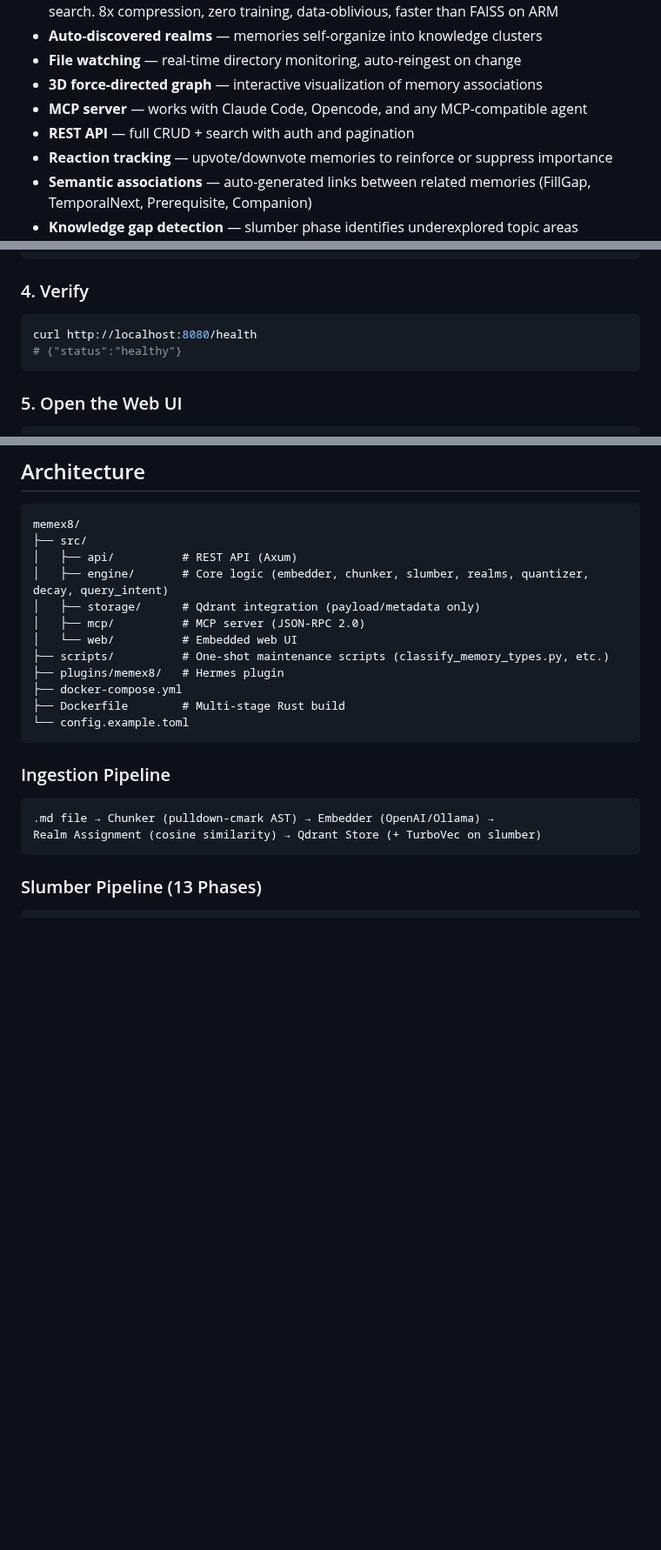
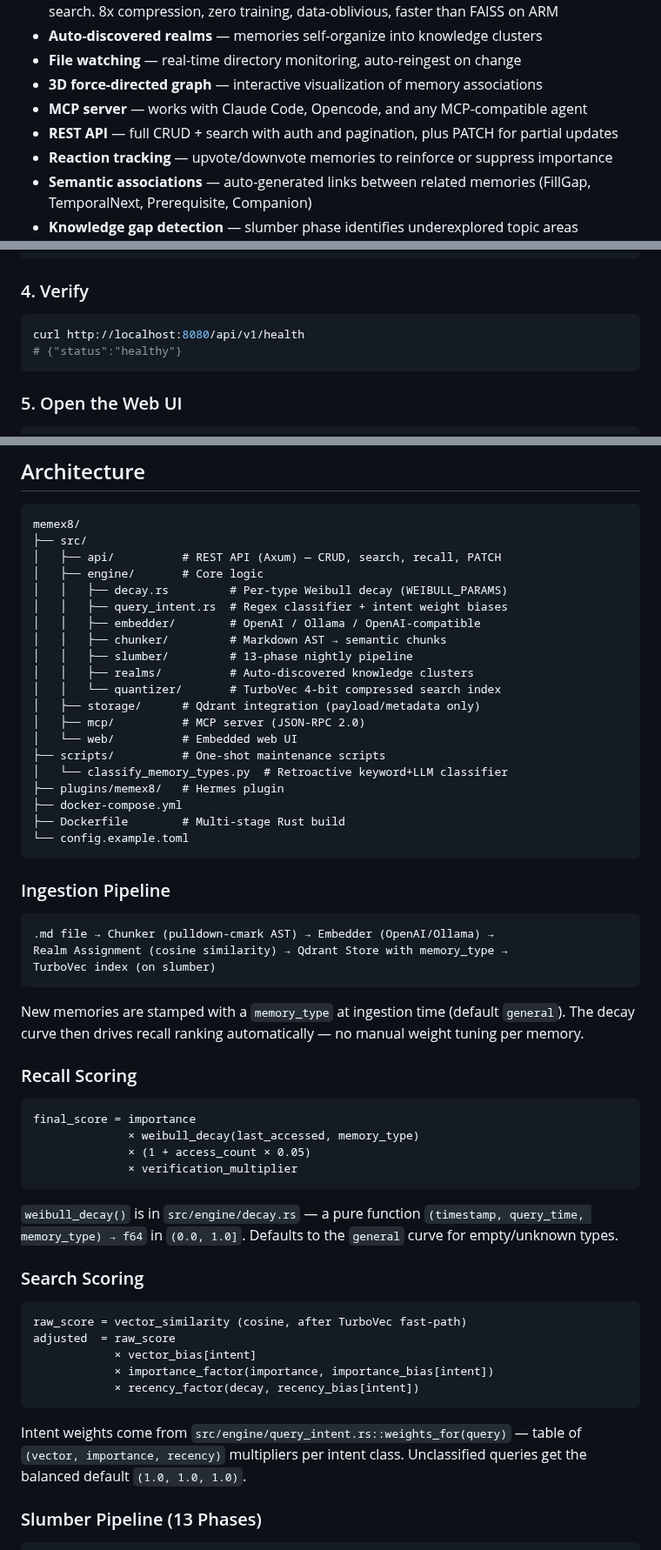
Before and after one commit to Ex8-ca/memex8, a Markdown page: README.md, 3 parts joined by grey strips. Shown at 87% size. Rendered like a GitHub page; blank space fills up the shorter version.

Commit message:
docs: full rewrite of Memory Evolution, MCP tools, type classification, architecture sections

````diff
--- a/README.md
+++ b/README.md
@@ -66,7 +89,7 @@ The result: an AI agent that remembers what matters, forgets what doesn't, and c
 - **File watching** — real-time directory monitoring, auto-reingest on change
 - **3D force-directed graph** — interactive visualization of memory associations
 - **MCP server** — works with Claude Code, Opencode, and any MCP-compatible agent
-- **REST API** — full CRUD + search with auth and pagination
+- **REST API** — full CRUD + search with auth and pagination, plus PATCH for partial updates
 - **Reaction tracking** — upvote/downvote memories to reinforce or suppress importance
 - **Semantic associations** — auto-generated links between related memories (FillGap, TemporalNext, Prerequisite, Companion)
 - **Knowledge gap detection** — slumber phase identifies underexplored topic areas
@@ -128,7 +151,7 @@ docker compose up -d
 ### 4. Verify
 
 ```bash
-curl http://localhost:8080/health
+curl http://localhost:8080/api/v1/health
 # {"status":"healthy"}
 ```
 
@@ -305,12 +336,20 @@ All endpoints (except `/health`) require `Authorization: Bearer <key>`
 ```
 memex8/
 ├── src/
-│   ├── api/          # REST API (Axum)
-│   ├── engine/       # Core logic (embedder, chunker, slumber, realms, quantizer, decay, query_intent)
+│   ├── api/          # REST API (Axum) — CRUD, search, recall, PATCH
+│   ├── engine/       # Core logic
+│   │   ├── decay.rs         # Per-type Weibull decay (WEIBULL_PARAMS)
+│   │   ├── query_intent.rs  # Regex classifier + intent weight biases
+│   │   ├── embedder/        # OpenAI / Ollama / OpenAI-compatible
+│   │   ├── chunker/         # Markdown AST → semantic chunks
+│   │   ├── slumber/         # 13-phase nightly pipeline
+│   │   ├── realms/          # Auto-discovered knowledge clusters
+│   │   └── quantizer/       # TurboVec 4-bit compressed search index
 │   ├── storage/      # Qdrant integration (payload/metadata only)
 │   ├── mcp/          # MCP server (JSON-RPC 2.0)
 │   └── web/          # Embedded web UI
-├── scripts/          # One-shot maintenance scripts (classify_memory_types.py, etc.)
+├── scripts/          # One-shot maintenance scripts
+│   └── classify_memory_types.py  # Retroactive keyword+LLM classifier
 ├── plugins/memex8/   # Hermes plugin
 ├── docker-compose.yml
 ├── Dockerfile        # Multi-stage Rust build
@@ -321,8 +360,34 @@ memex8/
 
 ```
 .md file → Chunker (pulldown-cmark AST) → Embedder (OpenAI/Ollama) →
-Realm Assignment (cosine similarity) → Qdrant Store (+ TurboVec on slumber)
+Realm Assignment (cosine similarity) → Qdrant Store with memory_type →
+TurboVec index (on slumber)
 ```
+
+New memories are stamped with a `memory_type` at ingestion time (default `general`). The decay curve then drives recall ranking automatically — no manual weight tuning per memory.
+
+### Recall Scoring
+
+```
+final_score = importance
+              × weibull_decay(last_accessed, memory_type)
+              × (1 + access_count × 0.05)
+              × verification_multiplier
+```
+
+`weibull_decay()` is in `src/engine/decay.rs` — a pure function `(timestamp, query_time, memory_type) → f64` in `(0.0, 1.0]`. Defaults to the `general` curve for empty/unknown types.
+
+### Search Scoring
+
+```
+raw_score = vector_similarity (cosine, after TurboVec fast-path)
+adjusted  = raw_score
+            × vector_bias[intent]
+            × importance_factor(importance, importance_bias[intent])
+            × recency_factor(decay, recency_bias[intent])
+```
+
+Intent weights come from `src/engine/query_intent.rs::weights_for(query)` — table of `(vector, importance, recency)` multipliers per intent class. Unclassified queries get the balanced default `(1.0, 1.0, 1.0)`.
 
 ### Slumber Pipeline (13 Phases)
 
````
Also changed, not shown: other parts of README.md (+61 -30 lines).
